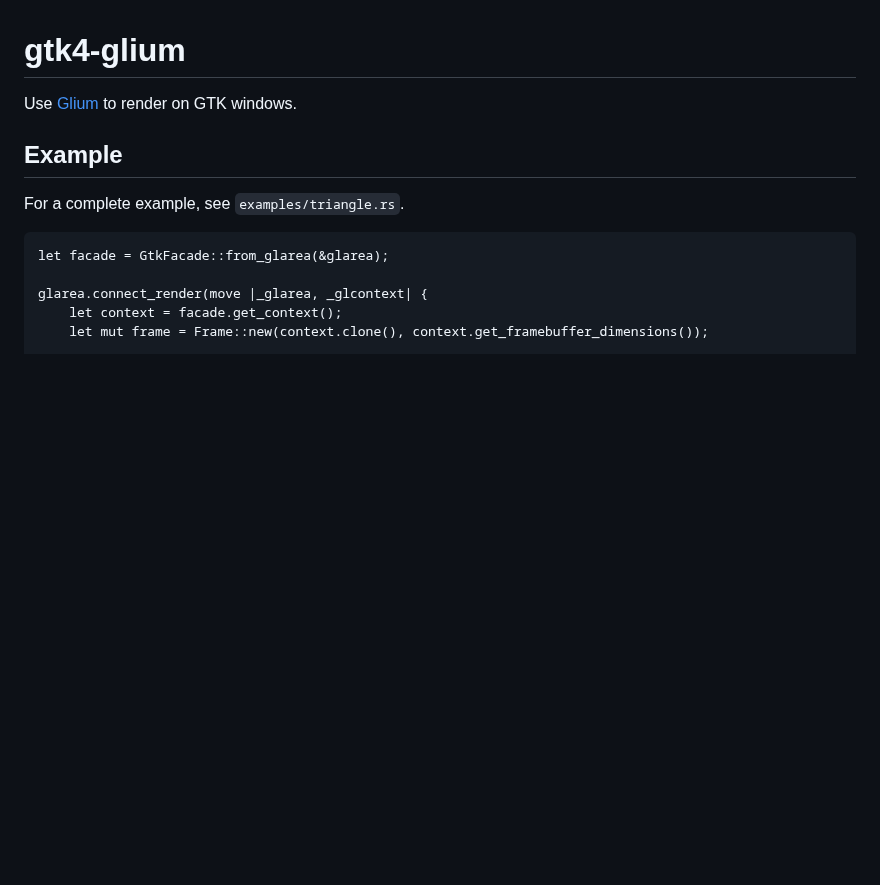
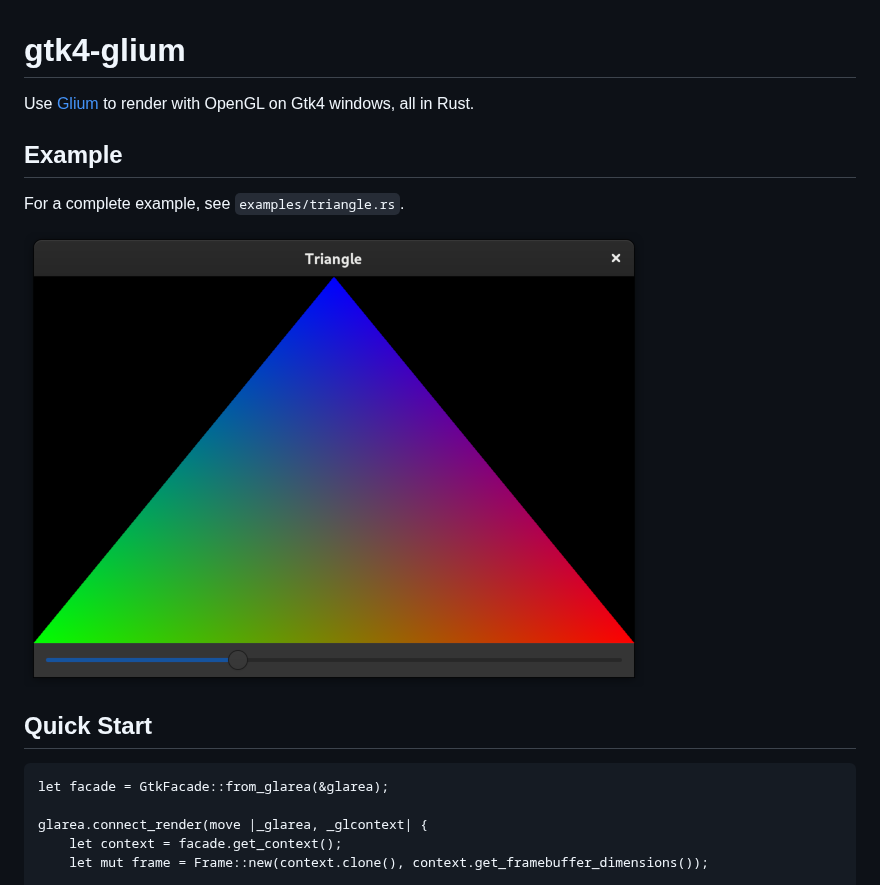
Before and after one commit to remcokranenburg/gtk4-glium, a Markdown page: README.md, the part around the change. Rendered like a GitHub page; pictures changed too: triangle-example.png (added); blank space fills up the shorter version.

Commit message:
Expand README.md

````diff
--- a/README.md
+++ b/README.md
@@ -1,10 +1,15 @@
 # gtk4-glium
 
-Use [Glium](https://github.com/glium/glium) to render on GTK windows.
+Use [Glium](https://github.com/glium/glium) to render with OpenGL on Gtk4
+windows, all in Rust.
 
 ## Example
 
 For a complete example, see `examples/triangle.rs`.
+
+![Triangle example](triangle-example.png)
+
+## Quick Start
 
 ```
 let facade = GtkFacade::from_glarea(&glarea);
````
